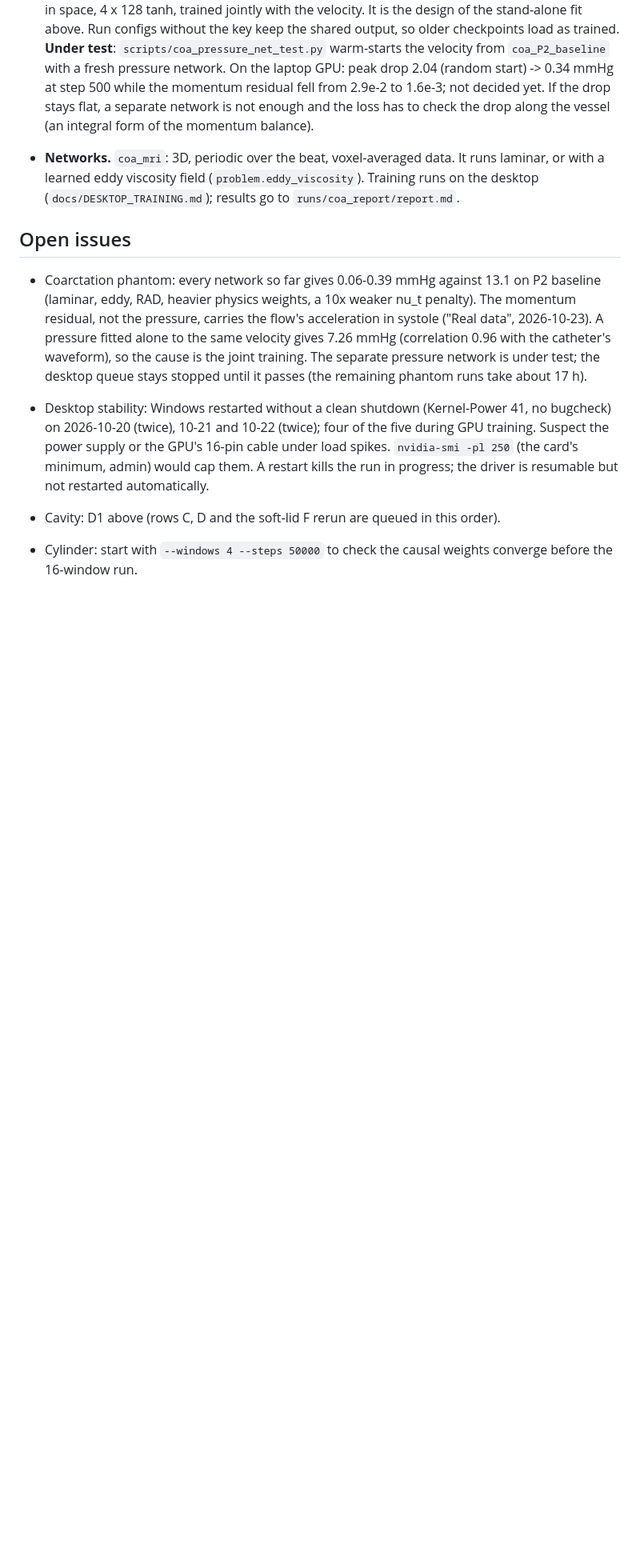
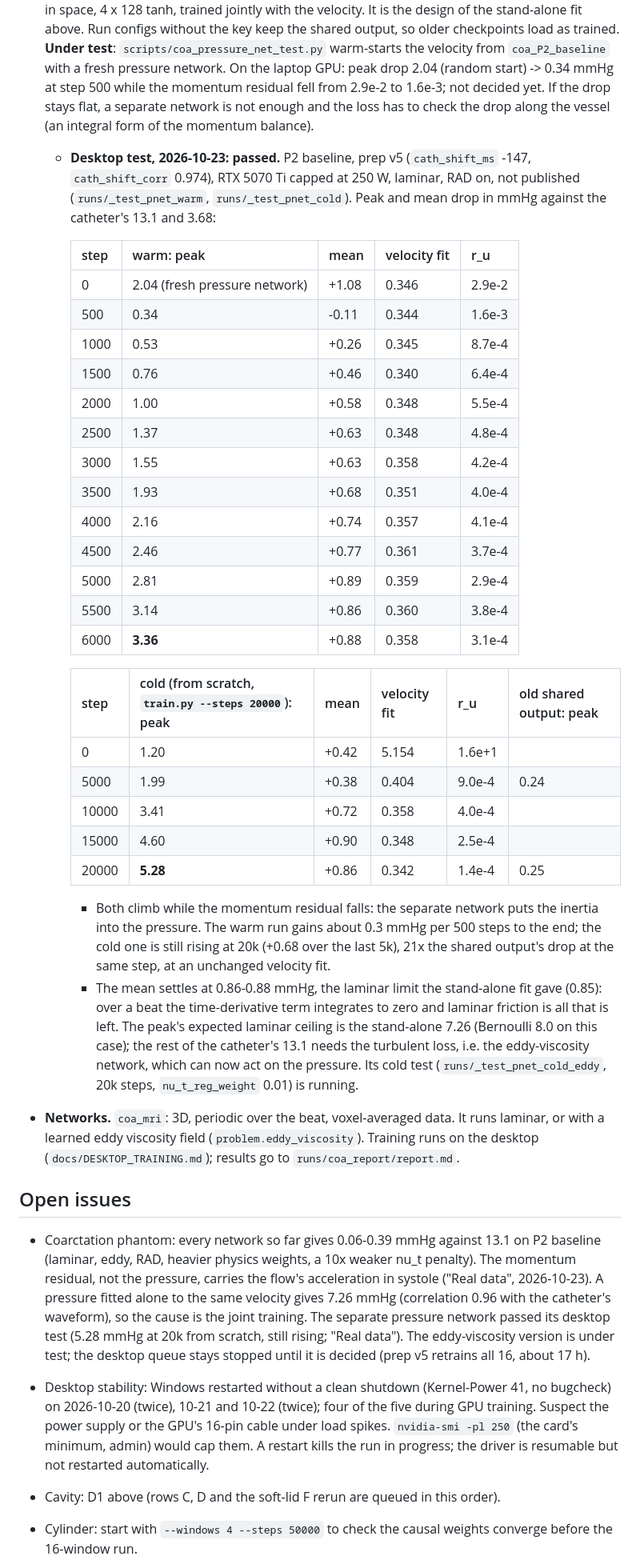
Before and after one commit to VoyagerToko/pinn, a Markdown page: STATUS.md, the part around the change. Shown at 80% size. Rendered like a GitHub page; blank space fills up the shorter version.

Commit message:
Phantom: the separate pressure network passes its desktop test
P2 baseline, prep v5 (catheter clock -147 ms, correlation 0.974), RTX 5070 Ti capped
at 250 W, laminar, RAD on. Neither test run is published.

- Warm (trained velocity, fresh pressure network, 6000 steps): the peak drop climbs
  from 0.34 mmHg at step 500 to 3.36 at 6000, about 0.3 per 500 steps to the end.
  The velocity fit stays at 0.34-0.36.
- Cold (from scratch, 20000 steps): 1.99, 3.41, 4.60 and 5.28 mmHg at 5k, 10k, 15k
  and 20k. The shared output had 0.24 and 0.25 at 5k and 20k. Still rising.
- The mean drop settles at 0.86-0.88 mmHg, the laminar limit of the stand-alone fit
  (0.85). The rest of the catheter's 13.1 needs the turbulent loss; the eddy version
  of the cold test is running.

Co-Authored-By: Claude <noreply@anthropic.com>

```diff
--- a/STATUS.md
+++ b/STATUS.md
@@ -426,6 +426,42 @@ is not meaningful then (the JAX peak is).
   fresh pressure network. On the laptop GPU: peak drop 2.04 (random start) -> 0.34 mmHg at step 500 while the momentum
   residual fell from 2.9e-2 to 1.6e-3; not decided yet. If the drop stays flat, a separate network is not enough and
   the loss has to check the drop along the vessel (an integral form of the momentum balance).
+  - **Desktop test, 2026-10-23: passed.** P2 baseline, prep v5 (`cath_shift_ms` -147, `cath_shift_corr` 0.974), RTX
+    5070 Ti capped at 250 W, laminar, RAD on, not published (`runs/_test_pnet_warm`, `runs/_test_pnet_cold`).
+    Peak and mean drop in mmHg against the catheter's 13.1 and 3.68:
+
+    | step | warm: peak | mean | velocity fit | r_u |
+    |---|---|---|---|---|
+    | 0 | 2.04 (fresh pressure network) | +1.08 | 0.346 | 2.9e-2 |
+    | 500 | 0.34 | -0.11 | 0.344 | 1.6e-3 |
+    | 1000 | 0.53 | +0.26 | 0.345 | 8.7e-4 |
+    | 1500 | 0.76 | +0.46 | 0.340 | 6.4e-4 |
+    | 2000 | 1.00 | +0.58 | 0.348 | 5.5e-4 |
+    | 2500 | 1.37 | +0.63 | 0.348 | 4.8e-4 |
+    | 3000 | 1.55 | +0.63 | 0.358 | 4.2e-4 |
+    | 3500 | 1.93 | +0.68 | 0.351 | 4.0e-4 |
+    | 4000 | 2.16 | +0.74 | 0.357 | 4.1e-4 |
+    | 4500 | 2.46 | +0.77 | 0.361 | 3.7e-4 |
+    | 5000 | 2.81 | +0.89 | 0.359 | 2.9e-4 |
+    | 5500 | 3.14 | +0.86 | 0.360 | 3.8e-4 |
+    | 6000 | **3.36** | +0.88 | 0.358 | 3.1e-4 |
+
+    | step | cold (from scratch, `train.py --steps 20000`): peak | mean | velocity fit | r_u | old shared output: peak |
+    |---|---|---|---|---|---|
+    | 0 | 1.20 | +0.42 | 5.154 | 1.6e+1 | |
+    | 5000 | 1.99 | +0.38 | 0.404 | 9.0e-4 | 0.24 |
+    | 10000 | 3.41 | +0.72 | 0.358 | 4.0e-4 | |
+    | 15000 | 4.60 | +0.90 | 0.348 | 2.5e-4 | |
+    | 20000 | **5.28** | +0.86 | 0.342 | 1.4e-4 | 0.25 |
+
+    - Both climb while the momentum residual falls: the separate network puts the inertia into the pressure. The
+      warm run gains about 0.3 mmHg per 500 steps to the end; the cold one is still rising at 20k (+0.68 over the
+      last 5k), 21x the shared output's drop at the same step, at an unchanged velocity fit.
+    - The mean settles at 0.86-0.88 mmHg, the laminar limit the stand-alone fit gave (0.85): over a beat the
+      time-derivative term integrates to zero and laminar friction is all that is left. The peak's expected laminar
+      ceiling is the stand-alone 7.26 (Bernoulli 8.0 on this case); the rest of the catheter's 13.1 needs the
+      turbulent loss, i.e. the eddy-viscosity network, which can now act on the pressure. Its cold test
+      (`runs/_test_pnet_cold_eddy`, 20k steps, `nu_t_reg_weight` 0.01) is running.
 - **Networks.** `coa_mri`: 3D, periodic over the beat, voxel-averaged data. It runs laminar, or with a learned eddy
   viscosity field (`problem.eddy_viscosity`). Training runs on the desktop (`docs/DESKTOP_TRAINING.md`); results go to
   `runs/coa_report/report.md`.
@@ -435,8 +471,9 @@ is not meaningful then (the JAX peak is).
 - Coarctation phantom: every network so far gives 0.06-0.39 mmHg against 13.1 on P2 baseline (laminar, eddy, RAD,
   heavier physics weights, a 10x weaker nu_t penalty). The momentum residual, not the pressure, carries the flow's
   acceleration in systole ("Real data", 2026-10-23). A pressure fitted alone to the same velocity gives 7.26 mmHg
-  (correlation 0.96 with the catheter's waveform), so the cause is the joint training. The separate pressure network is
-  under test; the desktop queue stays stopped until it passes (the remaining phantom runs take about 17 h).
+  (correlation 0.96 with the catheter's waveform), so the cause is the joint training. The separate pressure network
+  passed its desktop test (5.28 mmHg at 20k from scratch, still rising; "Real data"). The eddy-viscosity version is
+  under test; the desktop queue stays stopped until it is decided (prep v5 retrains all 16, about 17 h).
 - Desktop stability: Windows restarted without a clean shutdown (Kernel-Power 41, no bugcheck) on 2026-10-20 (twice),
   10-21 and 10-22 (twice); four of the five during GPU training. Suspect the power supply or the GPU's 16-pin cable under
   load spikes. `nvidia-smi -pl 250` (the card's minimum, admin) would cap them. A restart kills the run in progress;
```
